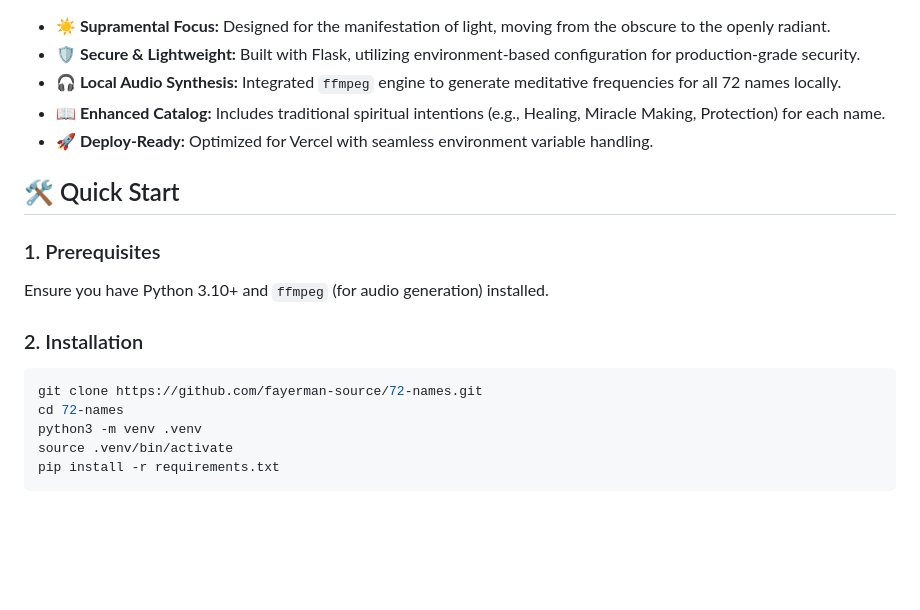
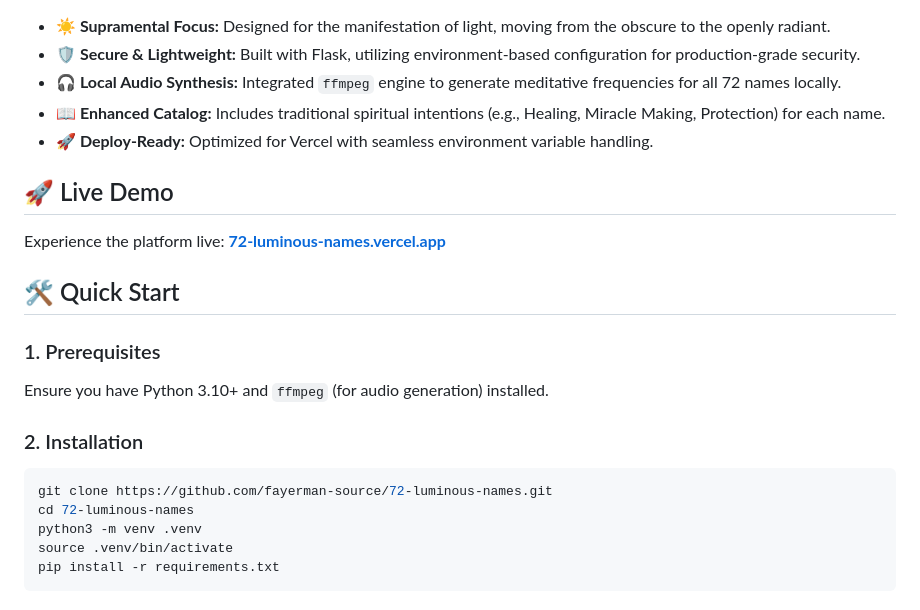
Before and after one commit to fayerman-source/72-luminous-names, a Markdown page: README.md, the part around the change. Rendered like a GitHub page; blank space fills up the shorter version.

Commit message:
Update README with live demo link and correct repository paths

````diff
--- a/README.md
+++ b/README.md
@@ -23,6 +23,10 @@ Based on the intersection of ancient Kabbalistic tradition and modern evolutiona
 - **🚀 Deploy-Ready:** Optimized for Vercel with seamless environment variable handling.
 
 
+## 🚀 Live Demo
+
+Experience the platform live: **[72-luminous-names.vercel.app](https://72-luminous-names.vercel.app)**
+
 ## 🛠️ Quick Start
 
 ### 1. Prerequisites
@@ -30,8 +34,8 @@ Ensure you have Python 3.10+ and `ffmpeg` (for audio generation) installed.
 
 ### 2. Installation
 ```bash
-git clone https://github.com/fayerman-source/72-names.git
-cd 72-names
+git clone https://github.com/fayerman-source/72-luminous-names.git
+cd 72-luminous-names
 python3 -m venv .venv
 source .venv/bin/activate
 pip install -r requirements.txt
````
